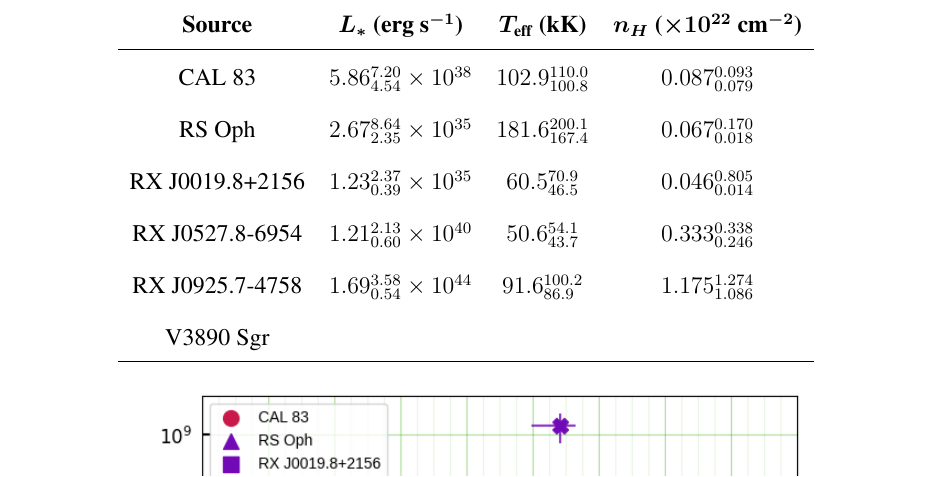
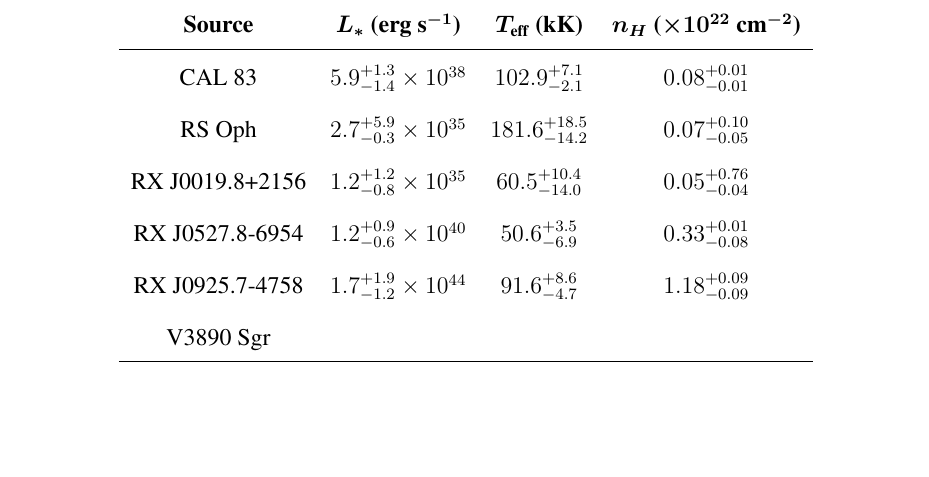
Before and after one commit to pararover/pb-phd-thesis-2024, a LaTeX thesis (main.tex, which reads chapters/06/results.tex): part of page 149 of 269, cut so that both start at the same text, the shorter picture padded with empty space. Compiled offline with pdfLaTeX.

Commit message:
Corrected parameter errors in table 6.4

```diff
--- a/chapters/06/results.tex
+++ b/chapters/06/results.tex
@@ -142,11 +142,11 @@
 				\hline
 				{\textbf{Source}} & {$\boldsymbol{L_*}$ \textbf{(erg s$\boldsymbol{^{-1}}$)}} & {\textbf{$\boldsymbol{T_\text{eff}}$ (kK)}} & {\textbf{$\boldsymbol{n_H}$ ($\boldsymbol{\times 10^{22}}$ cm$\boldsymbol{^{-2}}$)}} \\
 				\hline
-				{CAL 83} & {$5.86_{4.54}^{7.20}\times 10^{38}$} & {$102.9_{100.8}^{110.0}$} & {$0.087_{0.079}^{0.093}$} \\
-				{RS Oph} & {$2.67_{2.35}^{8.64}\times 10^{35}$} & {$181.6_{167.4}^{200.1}$} & {$0.067_{0.018}^{0.170}$} \\
-				{RX J0019.8+2156} & {$1.23_{0.39}^{2.37}\times 10^{35}$} & {$60.5_{46.5}^{70.9}$} & {$0.046_{0.014}^{0.805}$} \\
-				{RX J0527.8-6954} & {$1.21_{0.60}^{2.13}\times 10^{40}$} & {$50.6_{43.7}^{54.1}$} & {$0.333_{0.246}^{0.338}$} \\
-				{RX J0925.7-4758} & {$1.69_{0.54}^{3.58}\times 10^{44}$} & {$91.6_{86.9}^{100.2}$} & {$1.175_{1.086}^{1.274}$} \\
+				{CAL 83} & {$5.9_{-1.4}^{+1.3}\times 10^{38}$} & {$102.9_{-2.1}^{+7.1}$} & {$0.08_{-0.01}^{+0.01}$} \\
+				{RS Oph} & {$2.7_{-0.3}^{+5.9}\times 10^{35}$} & {$181.6_{-14.2}^{+18.5}$} & {$0.07_{-0.05}^{+0.10}$} \\
+				{RX J0019.8+2156} & {$1.2_{-0.8}^{+1.2}\times 10^{35}$} & {$60.5_{-14.0}^{+10.4}$} & {$0.05_{-0.04}^{+0.76}$} \\
+				{RX J0527.8-6954} & {$1.2_{-0.6}^{+0.9}\times 10^{40}$} & {$50.6_{-6.9}^{+3.5}$} & {$0.33_{-0.08}^{+0.01}$} \\
+				{RX J0925.7-4758} & {$1.7_{-1.2}^{+1.9}\times 10^{44}$} & {$91.6_{-4.7}^{+8.6}$} & {$1.18_{-0.09}^{+0.09}$} \\
 				{V3890 Sgr} & {} & {} & {} \\
 				\hline
 				\end{tabular}
```
